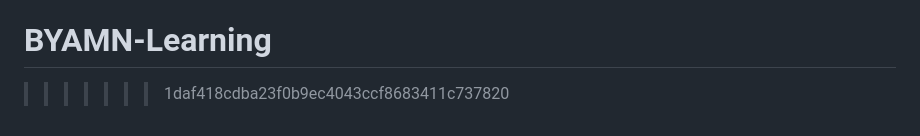
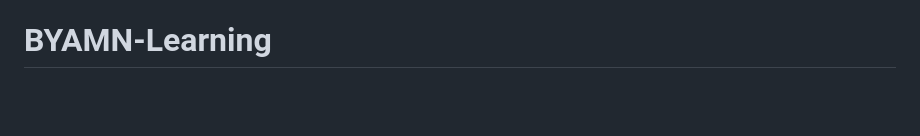
Before and after one commit to DYHARDx/BYAMN-Learning, a Markdown page: README.md, the part around the change. Rendered like a GitHub page; blank space fills up the shorter version.

```diff
--- a/README.md
+++ b/README.md
@@ -113,4 +113,3 @@ For support or inquiries, please contact us through our [Contact Page](contact.h
 - Tailwind CSS for the utility-first CSS framework
 =======
 # BYAMN-Learning
->>>>>>> 1daf418cdba23f0b9ec4043ccf8683411c737820
```
